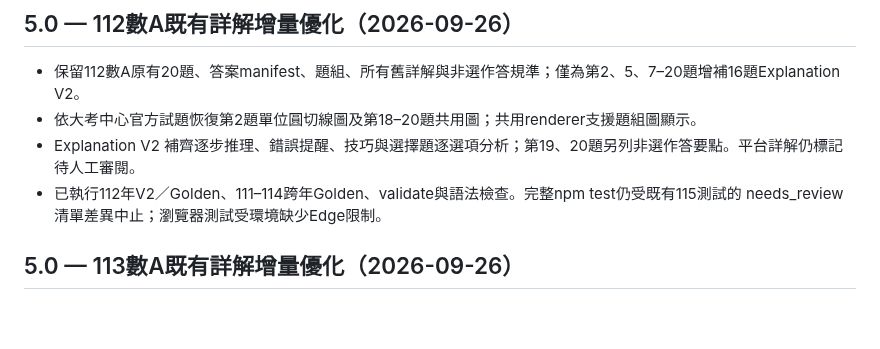
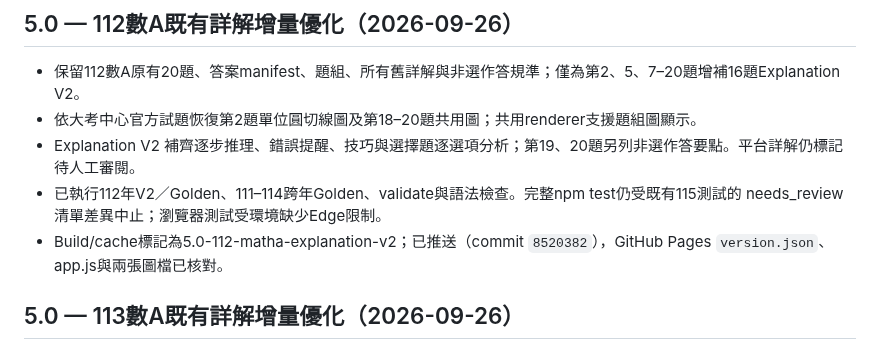
Before and after one commit to kenny17go/high-school-review, a Markdown page: CHANGELOG.md, the part around the change. GitHub-like rendering; blank space fills up the shorter version.

```diff
--- a/CHANGELOG.md
+++ b/CHANGELOG.md
@@ -4,6 +4,7 @@
 - 依大考中心官方試題恢復第2題單位圓切線圖及第18–20題共用圖；共用renderer支援題組圖顯示。
 - Explanation V2 補齊逐步推理、錯誤提醒、技巧與選擇題逐選項分析；第19、20題另列非選作答要點。平台詳解仍標記待人工審閱。
 - 已執行112年V2／Golden、111–114跨年Golden、validate與語法檢查。完整npm test仍受既有115測試的 needs_review 清單差異中止；瀏覽器測試受環境缺少Edge限制。
+- Build/cache標記為5.0-112-matha-explanation-v2；已推送（commit `8520382`），GitHub Pages `version.json`、app.js與兩張圖檔已核對。
 
 ## 5.0 — 113數A既有詳解增量優化（2026-09-26）
 
```
Also changed, not shown: CODEX_PROGRESS.md (+4 -4 lines).
